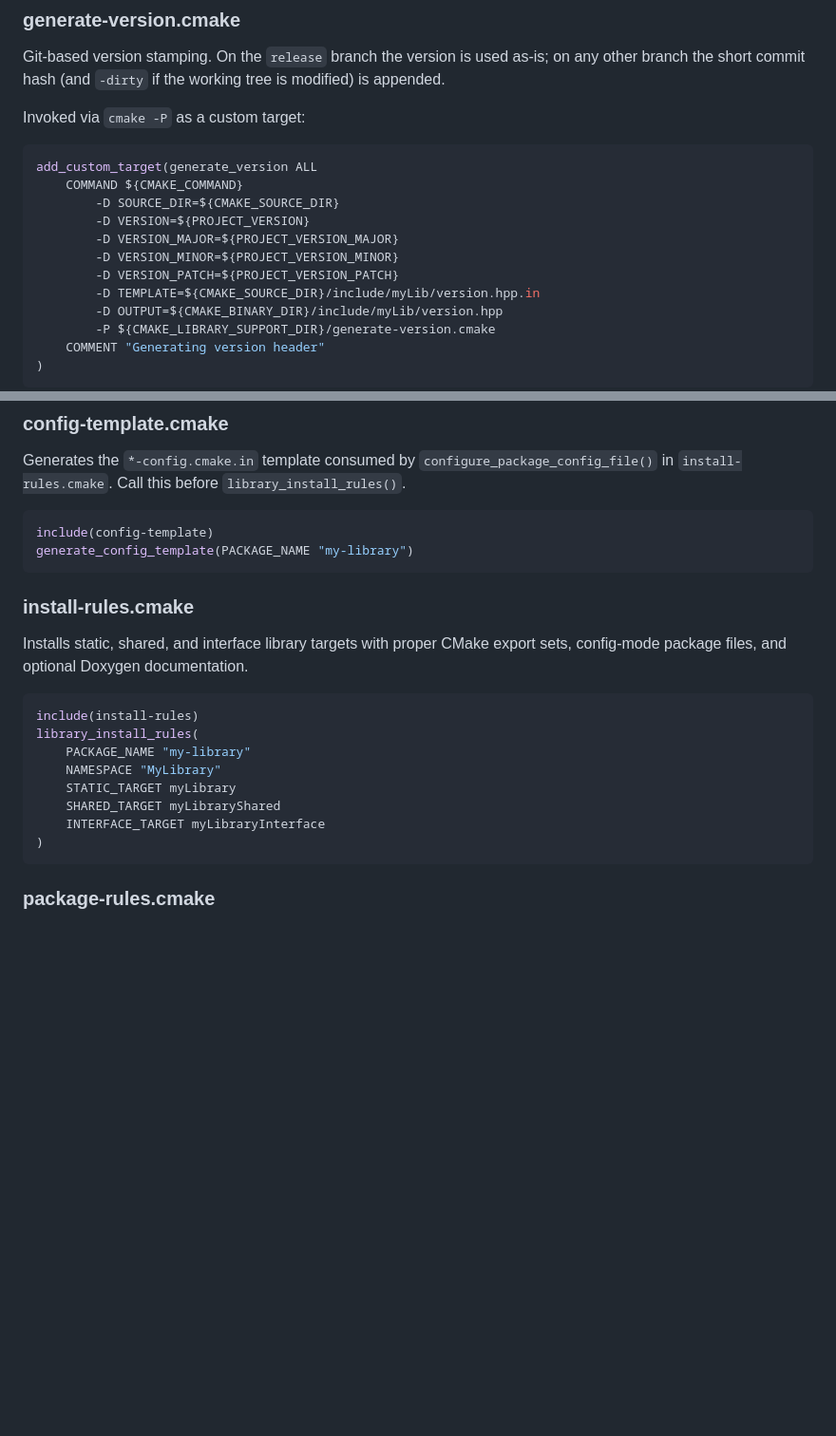
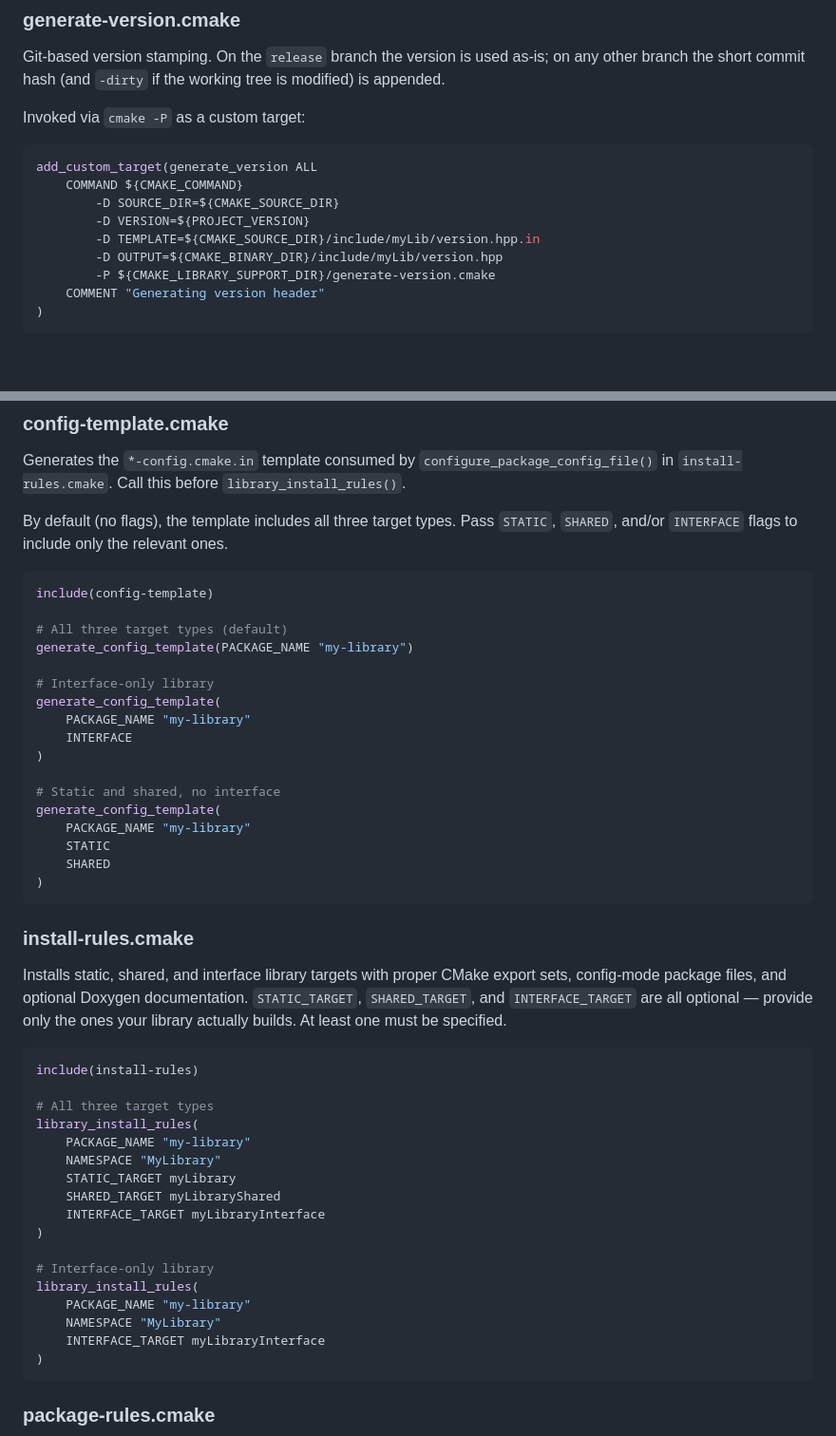
Before and after one commit to donut-engineer/cmake-library-support, a Markdown page: README.md, 2 parts joined by grey strips. Shown at 95% size. Rendered like a GitHub page; blank space fills up the shorter version.

Commit message:
Sync README with API changes from PRs #18 and #19.

````diff
--- a/README.md
+++ b/README.md
@@ -55,9 +55,6 @@ add_custom_target(generate_version ALL
     COMMAND ${CMAKE_COMMAND}
         -D SOURCE_DIR=${CMAKE_SOURCE_DIR}
         -D VERSION=${PROJECT_VERSION}
-        -D VERSION_MAJOR=${PROJECT_VERSION_MAJOR}
-        -D VERSION_MINOR=${PROJECT_VERSION_MINOR}
-        -D VERSION_PATCH=${PROJECT_VERSION_PATCH}
         -D TEMPLATE=${CMAKE_SOURCE_DIR}/include/myLib/version.hpp.in
         -D OUTPUT=${CMAKE_BINARY_DIR}/include/myLib/version.hpp
         -P ${CMAKE_LIBRARY_SUPPORT_DIR}/generate-version.cmake
@@ -128,23 +125,52 @@ Use the `url` value (or construct it from the `id`) as the `ASSET_URL` parameter
 Generates the `*-config.cmake.in` template consumed by `configure_package_config_file()`
 in `install-rules.cmake`. Call this before `library_install_rules()`.
 
+By default (no flags), the template includes all three target types. Pass `STATIC`,
+`SHARED`, and/or `INTERFACE` flags to include only the relevant ones.
+
 ```cmake
 include(config-template)
+
+# All three target types (default)
 generate_config_template(PACKAGE_NAME "my-library")
+
+# Interface-only library
+generate_config_template(
+    PACKAGE_NAME "my-library"
+    INTERFACE
+)
+
+# Static and shared, no interface
+generate_config_template(
+    PACKAGE_NAME "my-library"
+    STATIC
+    SHARED
+)
 ```
 
 ### install-rules.cmake
 
 Installs static, shared, and interface library targets with proper CMake export sets,
-config-mode package files, and optional Doxygen documentation.
+config-mode package files, and optional Doxygen documentation. `STATIC_TARGET`,
+`SHARED_TARGET`, and `INTERFACE_TARGET` are all optional — provide only the ones your
+library actually builds. At least one must be specified.
 
 ```cmake
 include(install-rules)
+
+# All three target types
 library_install_rules(
     PACKAGE_NAME "my-library"
     NAMESPACE "MyLibrary"
     STATIC_TARGET myLibrary
     SHARED_TARGET myLibraryShared
+    INTERFACE_TARGET myLibraryInterface
+)
+
+# Interface-only library
+library_install_rules(
+    PACKAGE_NAME "my-library"
+    NAMESPACE "MyLibrary"
     INTERFACE_TARGET myLibraryInterface
 )
 ```
````
